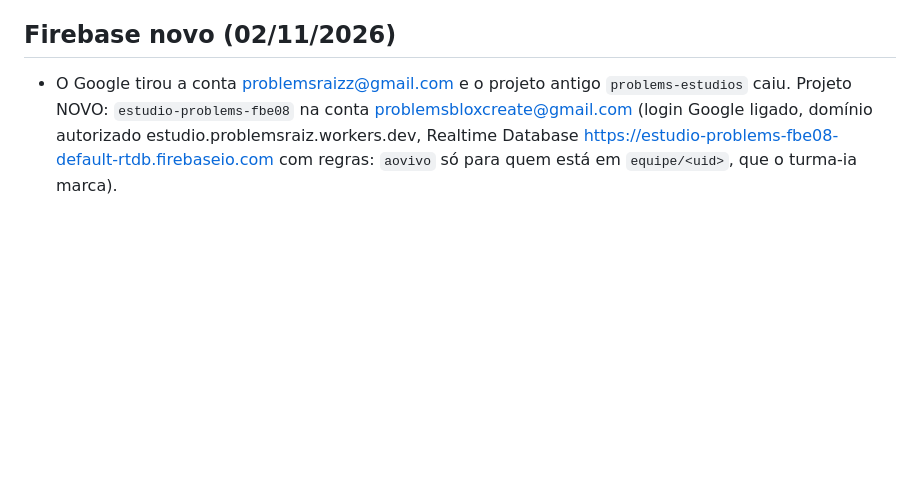
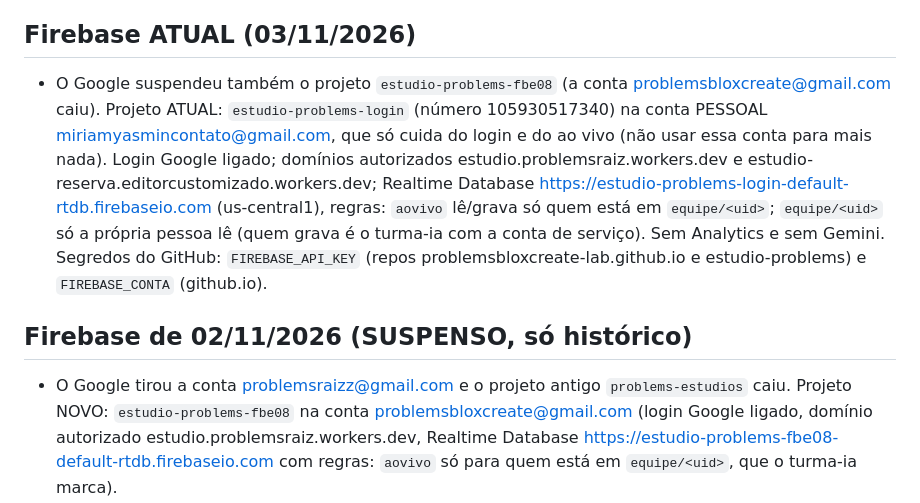
Before and after one commit to problemsbloxcreate-lab/problemsbloxcreate-lab.github.io, a Markdown page: CLAUDE.md, the part around the change. Drawn GitHub-style; blank space fills up the shorter version.

Commit message:
CLAUDE.md: Firebase atual estudio-problems-login
Co-Authored-By: Claude Opus 5.5 <noreply@anthropic.com>

```diff
--- a/CLAUDE.md
+++ b/CLAUDE.md
@@ -79,7 +79,15 @@
 - PEDIDOS DOS WORKERS (limite grátis: 100 mil/dia na CONTA problemsraiz: porteiro `estudio` + `turma-ia` + editor-problems + estudio-problems; estourou = erro 1027 e o Estúdio inteiro sai do ar até as 21h). Medido em 02/11/2026: porteiro ~57 mil, turma-ia ~44 mil (a maior parte pela ligação direta do porteiro). O dono quer o aviso de versão nova RÁPIDO, então os arquivos continuam `no-cache`. Economias: no ANIMADOR a conferência de versão nova do estudio-conta.js lê só a página, o estudio-conta.js e o `/animador/versao.json` (antes eram até 30 arquivos a cada 3,5 min por aba); presença de 90 em 90 s (porteiro esquece em 200 s); Mensagens fechadas 60 s / aba escondida 120 s; sessão conferida de 2 em 2 min; menu `/online` de 90 em 90 s. A Action "Uso da nuvem" (repo estudio-problems) mostra "pedidos por worker hoje".
 - CHAVE DO FIREBASE FORA DO CÓDIGO (02/11/2026: o Google SUSPENDEU a chave antiga, "API key has been suspended", depois que o GitHub avisou que ela estava exposta nos repositórios públicos): o código (estudio-login.js, index.html/404.html, js/config.js do Animador) só tem o marcador `__FIREBASE_API_KEY__`; o porteiro troca pela chave do segredo `FIREBASE_API_KEY` (`comChaveFb`, no `menu`, no /estudio-login.js e em qualquer `/js/config.js` repassado). A Action "Publicar o porteiro" põe o segredo a partir do segredo do GitHub de mesmo nome. NUNCA ponha a chave (AIza…) em arquivo do repositório. A chave nova deve ser restrita no Google Cloud (sites: estudio.problemsraiz.workers.dev e estudio-problems-fbe08.firebaseapp.com; APIs: Identity Toolkit e Token Service).
 
-## Firebase novo (02/11/2026)
+## Firebase ATUAL (03/11/2026)
+- O Google suspendeu também o projeto `estudio-problems-fbe08` (a conta problemsbloxcreate@gmail.com caiu). Projeto ATUAL: `estudio-problems-login`
+  (número 105930517340) na conta PESSOAL miriamyasmincontato@gmail.com, que só cuida do login e do ao vivo (não usar essa conta para mais nada).
+  Login Google ligado; domínios autorizados estudio.problemsraiz.workers.dev e estudio-reserva.editorcustomizado.workers.dev; Realtime Database
+  https://estudio-problems-login-default-rtdb.firebaseio.com (us-central1), regras: `aovivo` lê/grava só quem está em `equipe/<uid>`; `equipe/<uid>`
+  só a própria pessoa lê (quem grava é o turma-ia com a conta de serviço). Sem Analytics e sem Gemini. Segredos do GitHub: `FIREBASE_API_KEY`
+  (repos problemsbloxcreate-lab.github.io e estudio-problems) e `FIREBASE_CONTA` (github.io).
+
+## Firebase de 02/11/2026 (SUSPENSO, só histórico)
 - O Google tirou a conta problemsraizz@gmail.com e o projeto antigo `problems-estudios` caiu. Projeto NOVO: `estudio-problems-fbe08`
   na conta problemsbloxcreate@gmail.com (login Google ligado, domínio autorizado estudio.problemsraiz.workers.dev, Realtime Database
   https://estudio-problems-fbe08-default-rtdb.firebaseio.com com regras: `aovivo` só para quem está em `equipe/<uid>`, que o turma-ia marca).
```
